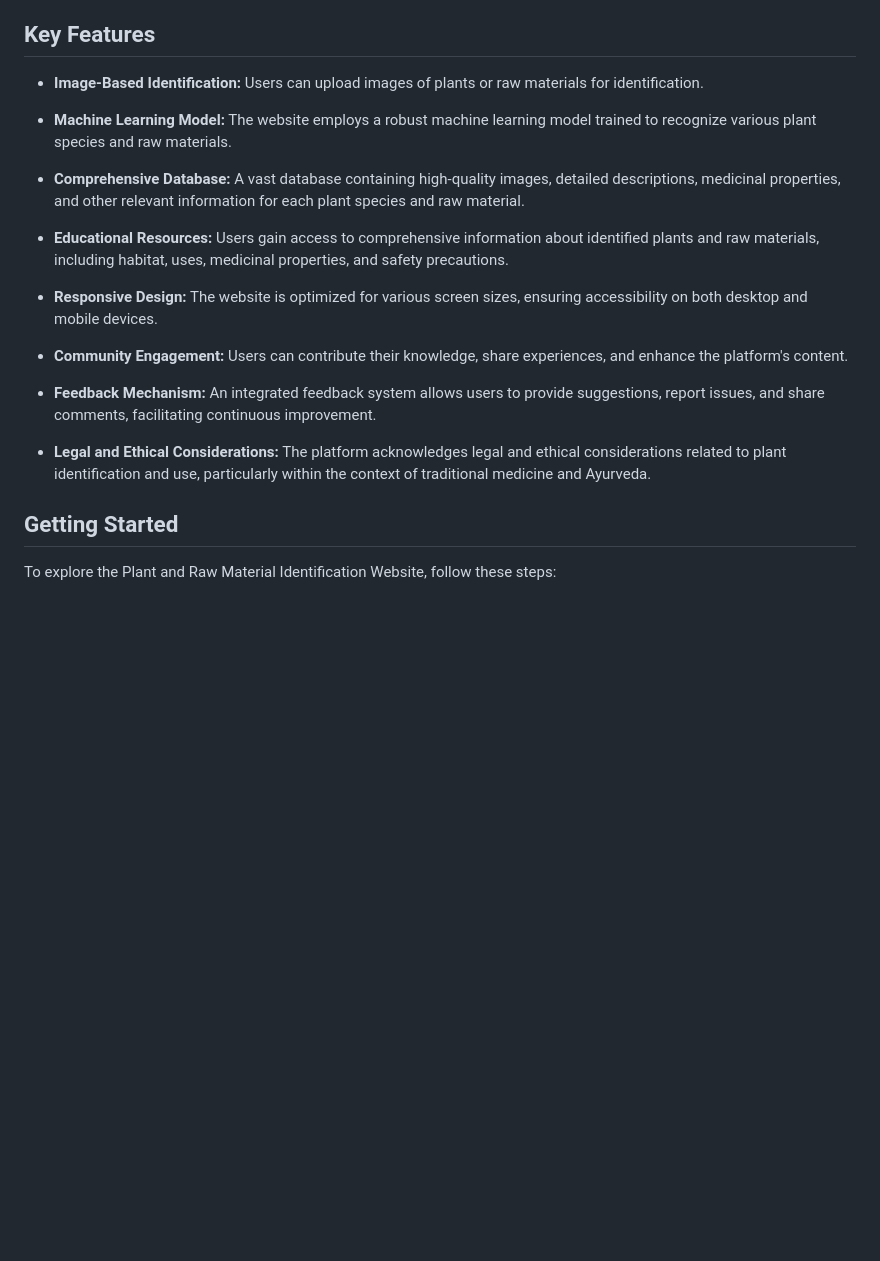
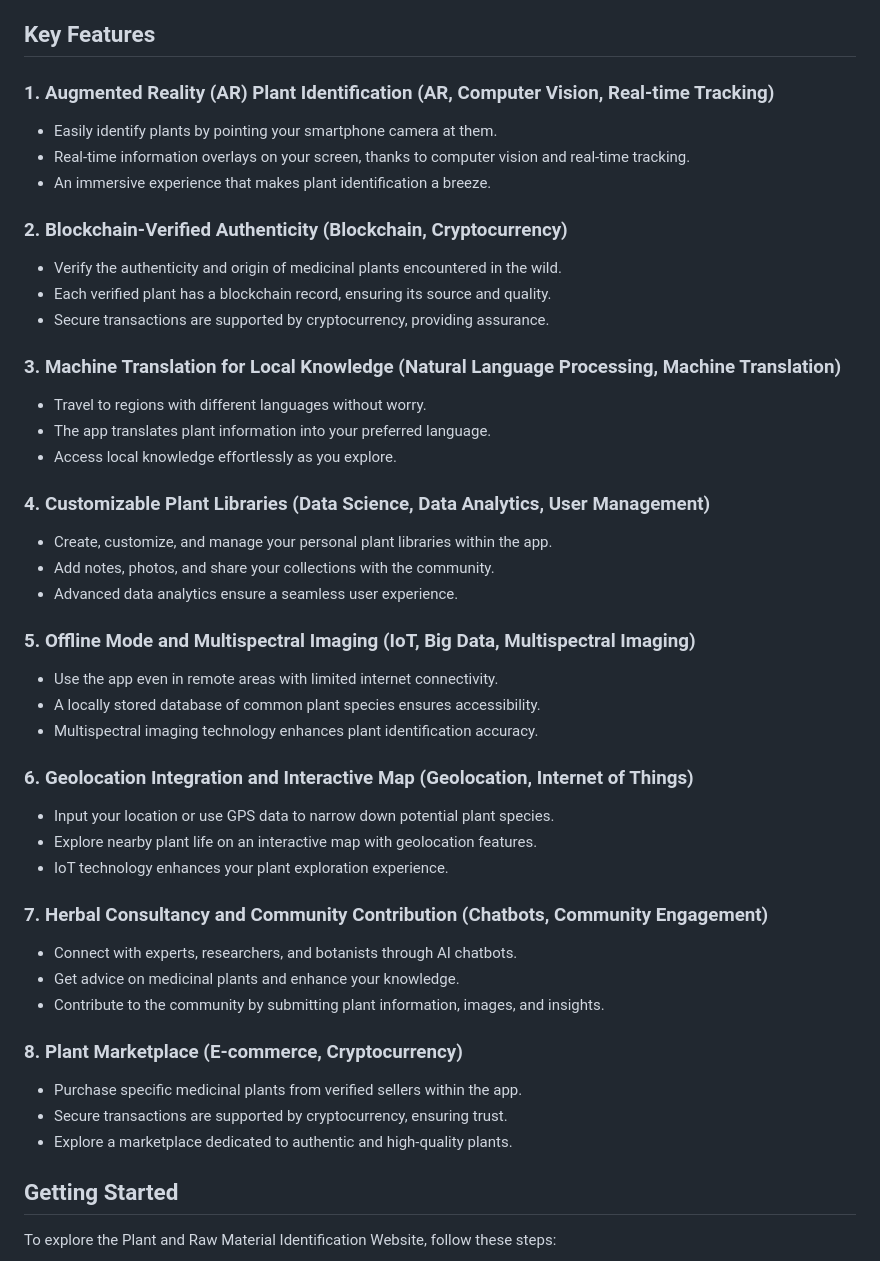
Before and after one commit to BasiliskFTW/Myrtle, a Markdown page: README.md, the part around the change. Drawn GitHub-style; blank space fills up the shorter version.

```diff
--- a/README.md
+++ b/README.md
@@ -12,22 +12,53 @@ India's diverse landscape, seasonal variations, and similar characteristics amon
 
 ## Key Features
 
-- **Image-Based Identification:** Users can upload images of plants or raw materials for identification.
+### 1. Augmented Reality (AR) Plant Identification (AR, Computer Vision, Real-time Tracking)
 
-- **Machine Learning Model:** The website employs a robust machine learning model trained to recognize various plant species and raw materials.
+- Easily identify plants by pointing your smartphone camera at them.
+- Real-time information overlays on your screen, thanks to computer vision and real-time tracking.
+- An immersive experience that makes plant identification a breeze.
 
-- **Comprehensive Database:** A vast database containing high-quality images, detailed descriptions, medicinal properties, and other relevant information for each plant species and raw material.
+### 2. Blockchain-Verified Authenticity (Blockchain, Cryptocurrency)
 
-- **Educational Resources:** Users gain access to comprehensive information about identified plants and raw materials, including habitat, uses, medicinal properties, and safety precautions.
+- Verify the authenticity and origin of medicinal plants encountered in the wild.
+- Each verified plant has a blockchain record, ensuring its source and quality.
+- Secure transactions are supported by cryptocurrency, providing assurance.
 
-- **Responsive Design:** The website is optimized for various screen sizes, ensuring accessibility on both desktop and mobile devices.
+### 3. Machine Translation for Local Knowledge (Natural Language Processing, Machine Translation)
 
-- **Community Engagement:** Users can contribute their knowledge, share experiences, and enhance the platform's content.
+- Travel to regions with different languages without worry.
+- The app translates plant information into your preferred language.
+- Access local knowledge effortlessly as you explore.
 
-- **Feedback Mechanism:** An integrated feedback system allows users to provide suggestions, report issues, and share comments, facilitating continuous improvement.
+### 4. Customizable Plant Libraries (Data Science, Data Analytics, User Management)
 
-- **Legal and Ethical Considerations:** The platform acknowledges legal and ethical considerations related to plant identification and use, particularly within the context of traditional medicine and Ayurveda.
+- Create, customize, and manage your personal plant libraries within the app.
+- Add notes, photos, and share your collections with the community.
+- Advanced data analytics ensure a seamless user experience.
 
+### 5. Offline Mode and Multispectral Imaging (IoT, Big Data, Multispectral Imaging)
+
+- Use the app even in remote areas with limited internet connectivity.
+- A locally stored database of common plant species ensures accessibility.
+- Multispectral imaging technology enhances plant identification accuracy.
+
+### 6. Geolocation Integration and Interactive Map (Geolocation, Internet of Things)
+
+- Input your location or use GPS data to narrow down potential plant species.
+- Explore nearby plant life on an interactive map with geolocation features.
+- IoT technology enhances your plant exploration experience.
+
+### 7. Herbal Consultancy and Community Contribution (Chatbots, Community Engagement)
+
+- Connect with experts, researchers, and botanists through AI chatbots.
+- Get advice on medicinal plants and enhance your knowledge.
+- Contribute to the community by submitting plant information, images, and insights.
+
+### 8. Plant Marketplace (E-commerce, Cryptocurrency)
+
+- Purchase specific medicinal plants from verified sellers within the app.
+- Secure transactions are supported by cryptocurrency, ensuring trust.
+- Explore a marketplace dedicated to authentic and high-quality plants.
 ## Getting Started
 
 To explore the Plant and Raw Material Identification Website, follow these steps:
```
